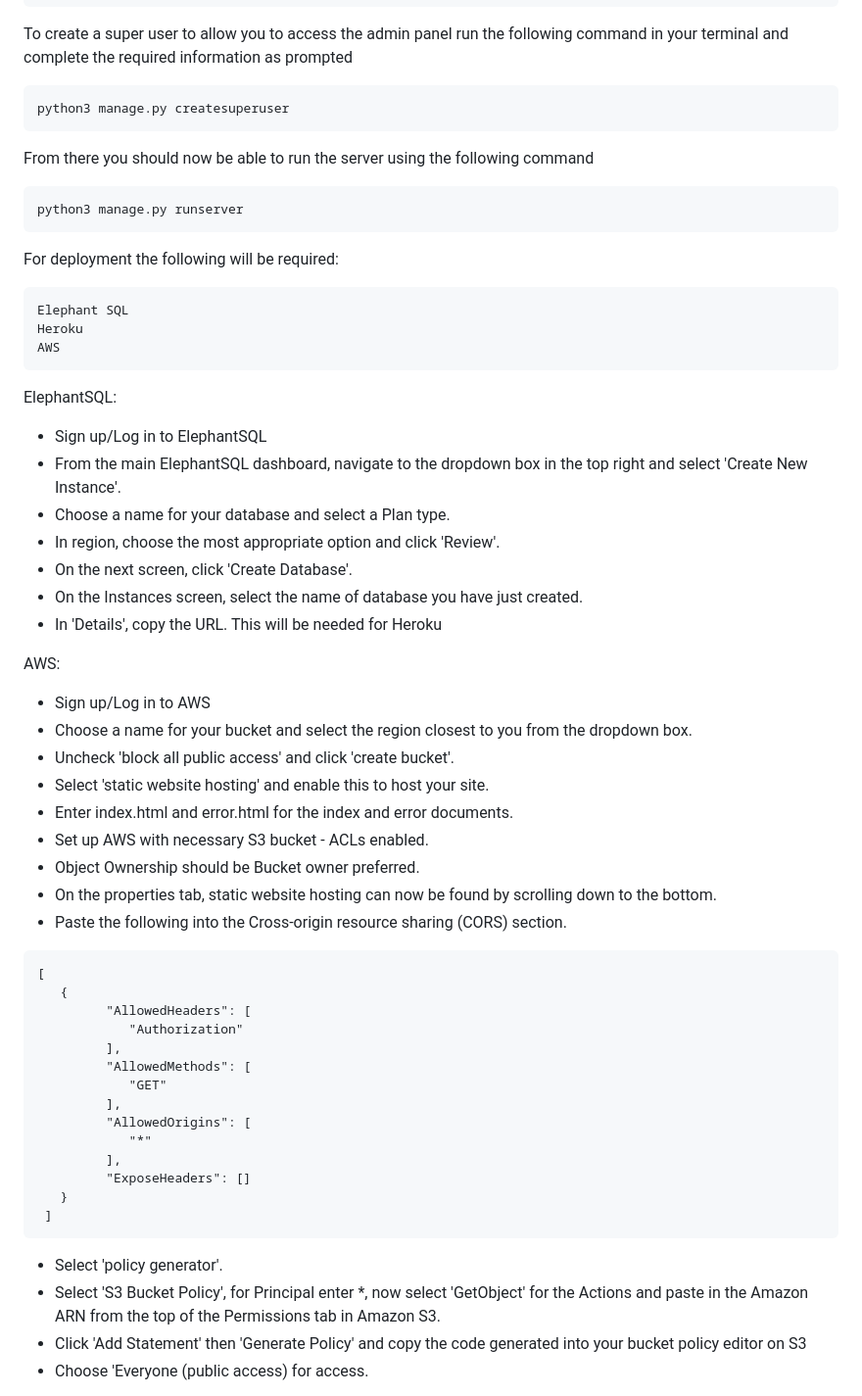
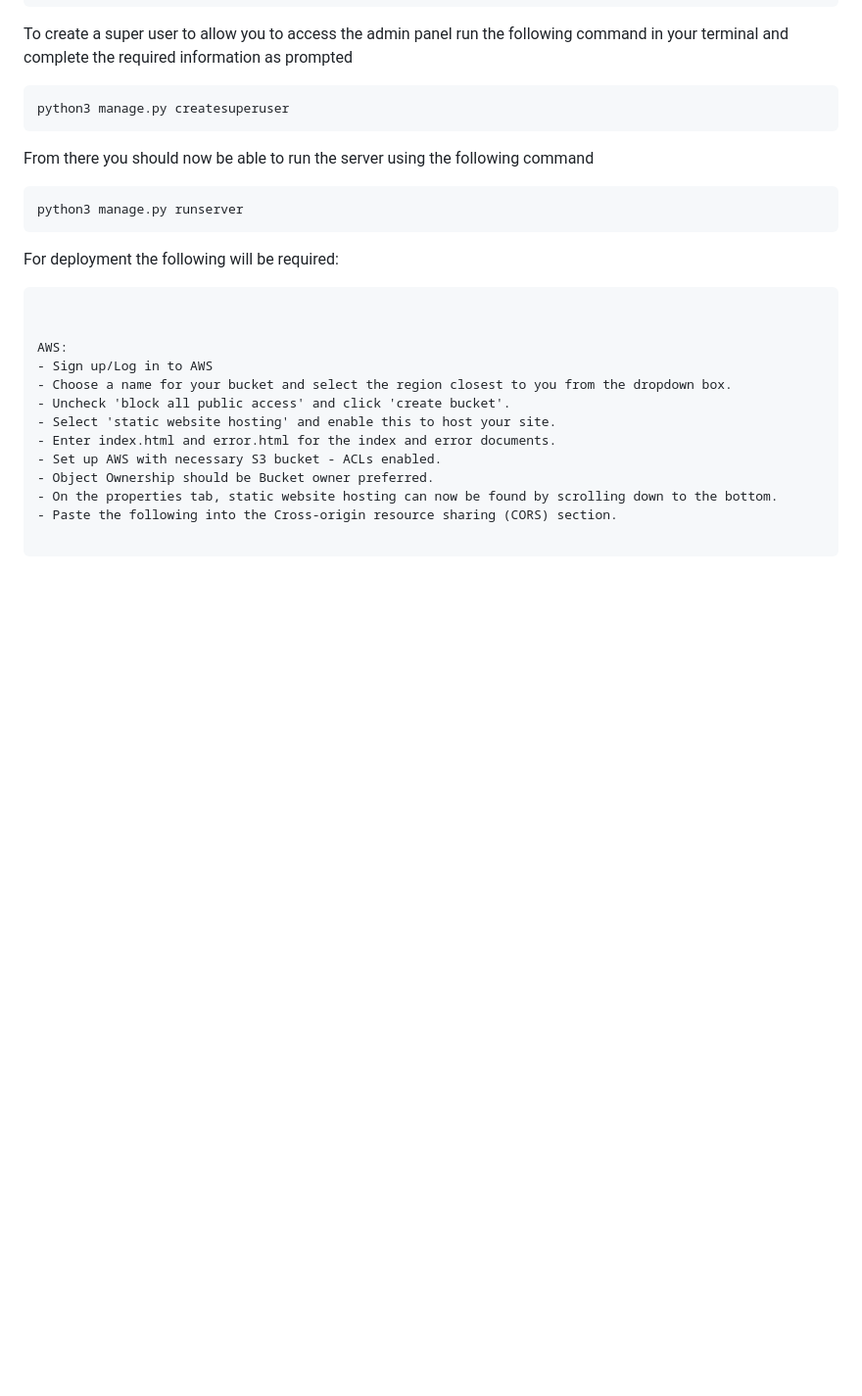
Before and after one commit to RhiH/studio_gallery, a Markdown page: README.md, the part around one of its changes. Shown at 98% size. Drawn GitHub-style; blank space fills up the shorter version.

````diff
--- a/README.md
+++ b/README.md
@@ -430,19 +495,7 @@ python3 manage.py runserver
 ```
 For deployment the following will be required:
 ```
-Elephant SQL
-Heroku
-AWS
-```
-ElephantSQL:
 
-- Sign up/Log in to ElephantSQL
-- From the main ElephantSQL dashboard, navigate to the dropdown box in the top right and select 'Create New Instance'.
-- Choose a name for your database and select a Plan type.
-- In region, choose the most appropriate option and click 'Review'.
-- On the next screen, click 'Create Database'.
-- On the Instances screen, select the name of database you have just created.
-- In 'Details', copy the URL. This will be needed for Heroku
 
 AWS:
 - Sign up/Log in to AWS
@@ -456,23 +509,4 @@ AWS:
 - Paste the following into the Cross-origin resource sharing (CORS) section.
 
 ```
-[
-   {
-         "AllowedHeaders": [
-            "Authorization"
-         ],
-         "AllowedMethods": [
-            "GET"
-         ],
-         "AllowedOrigins": [
-            "*"
-         ],
-         "ExposeHeaders": []
-   }
- ]
-```
-- Select 'policy generator'.
-- Select 'S3 Bucket Policy', for Principal enter *, now select 'GetObject' for the Actions and paste in the Amazon ARN from the top of the Permissions tab in Amazon S3.
-- Click 'Add Statement' then 'Generate Policy' and copy the code generated into your bucket policy editor on S3
-- Choose 'Everyone (public access) for access.
 
````
Also changed, not shown: other parts of README.md (+107 -73 lines).
